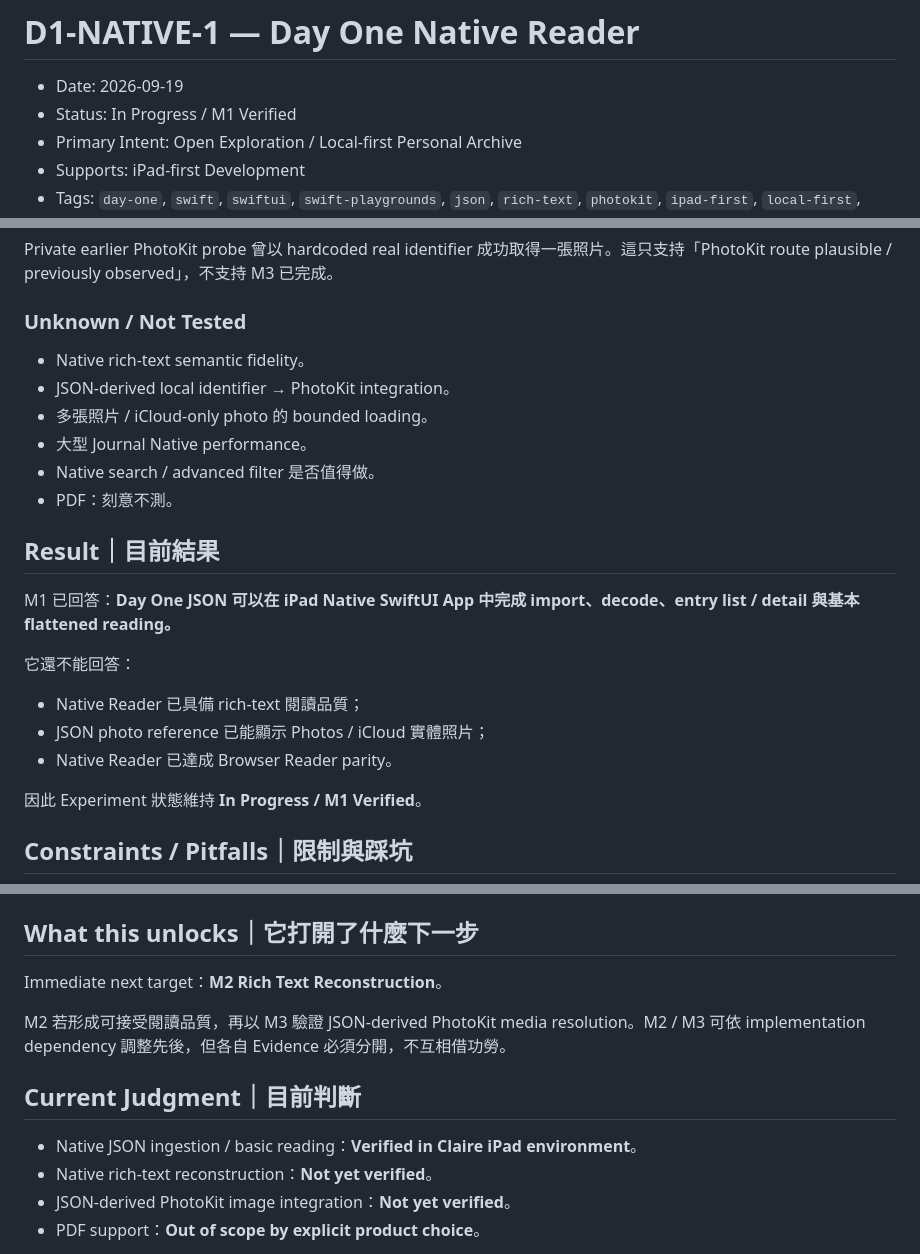
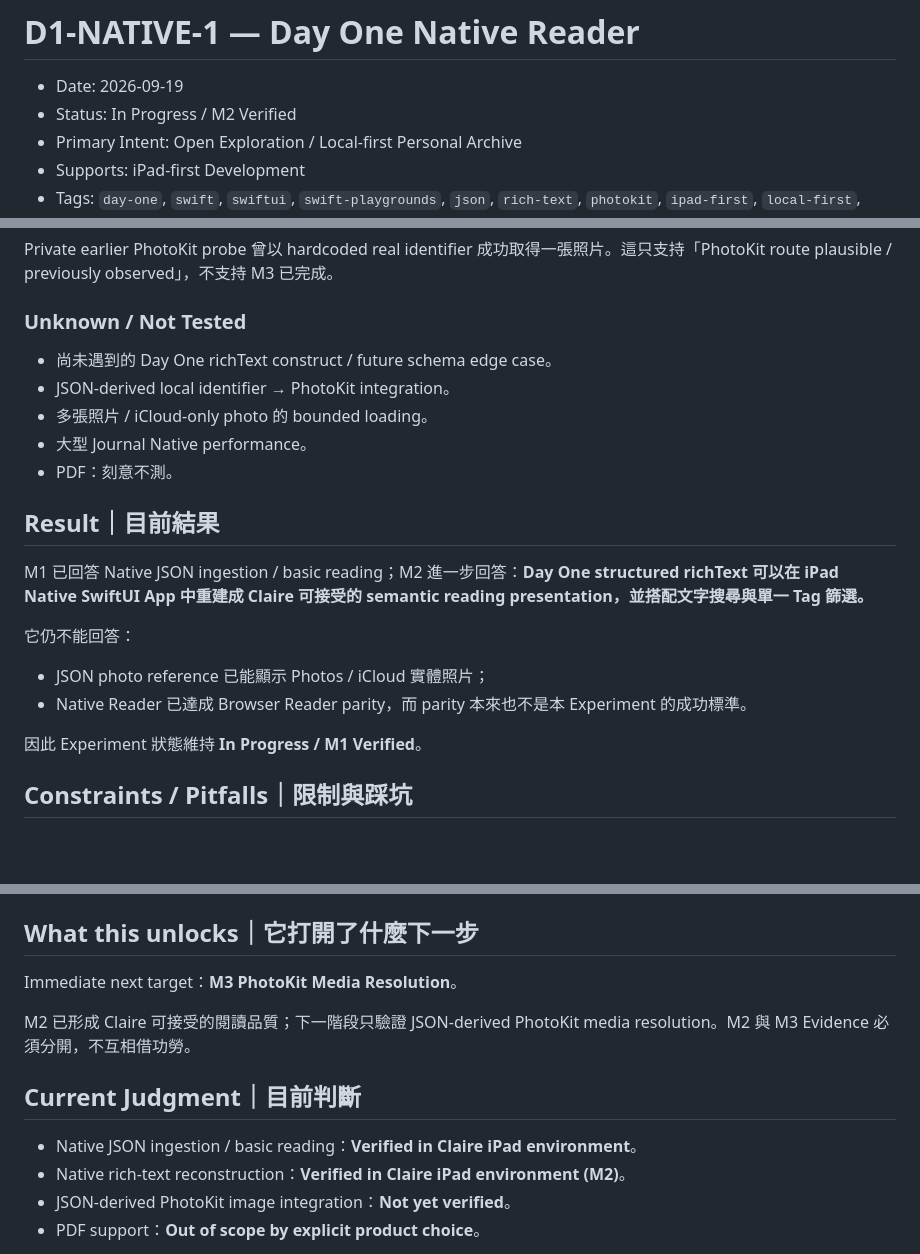
Before and after one commit to claire-nook/ai-playground, a Markdown page: experiments/dayone-native-reader/README.md, 3 parts joined by grey strips. Drawn GitHub-style; blank space fills up the shorter version.

```diff
--- a/experiments/dayone-native-reader/README.md
+++ b/experiments/dayone-native-reader/README.md
@@ -1,7 +1,7 @@
 # D1-NATIVE-1 — Day One Native Reader
 
 - Date: 2026-09-19
-- Status: In Progress / M1 Verified
+- Status: In Progress / M2 Verified
 - Primary Intent: Open Exploration / Local-first Personal Archive
 - Supports: iPad-first Development
 - Tags: `day-one`, `swift`, `swiftui`, `swift-playgrounds`, `json`, `rich-text`, `photokit`, `ipad-first`, `local-first`, `data-portability`
@@ -203,22 +242,20 @@ Private earlier PhotoKit probe 曾以 hardcoded real identifier 成功取得一
 
 ### Unknown / Not Tested
 
-- Native rich-text semantic fidelity。
+- 尚未遇到的 Day One richText construct / future schema edge case。
 - JSON-derived local identifier → PhotoKit integration。
 - 多張照片 / iCloud-only photo 的 bounded loading。
 - 大型 Journal Native performance。
-- Native search / advanced filter 是否值得做。
 - PDF：刻意不測。
 
 ## Result｜目前結果
 
-M1 已回答：**Day One JSON 可以在 iPad Native SwiftUI App 中完成 import、decode、entry list / detail 與基本 flattened reading。**
+M1 已回答 Native JSON ingestion / basic reading；M2 進一步回答：**Day One structured richText 可以在 iPad Native SwiftUI App 中重建成 Claire 可接受的 semantic reading presentation，並搭配文字搜尋與單一 Tag 篩選。**
 
-它還不能回答：
+它仍不能回答：
 
-- Native Reader 已具備 rich-text 閱讀品質；
 - JSON photo reference 已能顯示 Photos / iCloud 實體照片；
-- Native Reader 已達成 Browser Reader parity。
+- Native Reader 已達成 Browser Reader parity，而 parity 本來也不是本 Experiment 的成功標準。
 
 因此 Experiment 狀態維持 **In Progress / M1 Verified**。
 
@@ -232,14 +269,14 @@ M1 已回答：**Day One JSON 可以在 iPad Native SwiftUI App 中完成 import
 
 ## What this unlocks｜它打開了什麼下一步
 
-Immediate next target：**M2 Rich Text Reconstruction**。
+Immediate next target：**M3 PhotoKit Media Resolution**。
 
-M2 若形成可接受閱讀品質，再以 M3 驗證 JSON-derived PhotoKit media resolution。M2 / M3 可依 implementation dependency 調整先後，但各自 Evidence 必須分開，不互相借功勞。
+M2 已形成 Claire 可接受的閱讀品質；下一階段只驗證 JSON-derived PhotoKit media resolution。M2 與 M3 Evidence 必須分開，不互相借功勞。
 
 ## Current Judgment｜目前判斷
 
 - Native JSON ingestion / basic reading：**Verified in Claire iPad environment**。
-- Native rich-text reconstruction：**Not yet verified**。
+- Native rich-text reconstruction：**Verified in Claire iPad environment (M2)**。
 - JSON-derived PhotoKit image integration：**Not yet verified**。
 - PDF support：**Out of scope by explicit product choice**。
 
```
Also changed, not shown: other parts of experiments/dayone-native-reader/README.md (+40 -1 lines).
